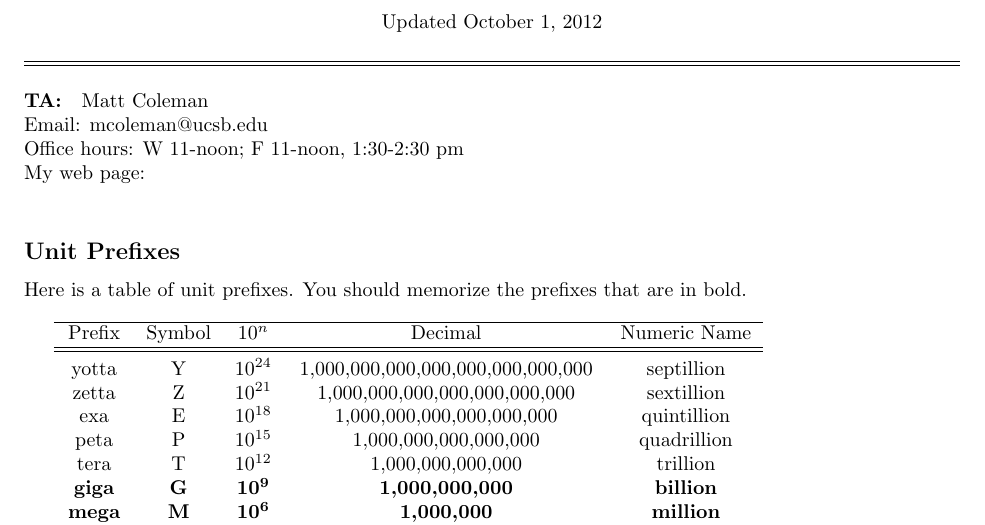
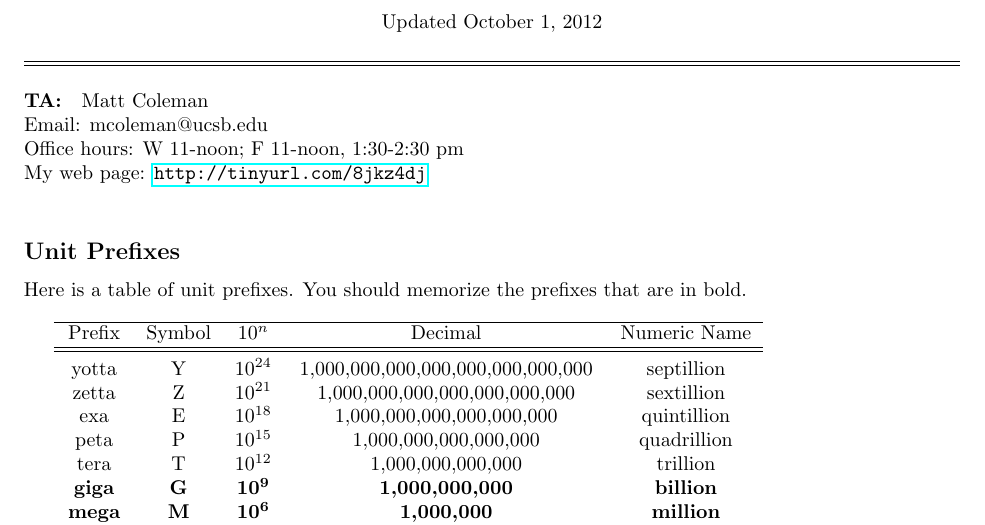
Before and after one commit to msbc/Astro-1, a LaTeX document (week_1.tex): part of page 1 of 3, cut so that both start at the same text. Compiled offline with pdfLaTeX.

Commit message:
The minor ganges that were supposed to be added last time.

```diff
--- a/week_1.tex
+++ b/week_1.tex
@@ -1,5 +1,5 @@
 \documentclass{article}
-\usepackage{fancyhdr,geometry,multicol,graphicx,mathtools,cancel,bm}
+\usepackage{fancyhdr,geometry,multicol,graphicx,mathtools,cancel,bm,url,hyperref}
 \geometry{top=1in,bottom=1in,left=1in,right=1in}
 \pagestyle{fancy}
 \setlength{\headheight}{15.2pt}
@@ -29,7 +29,7 @@
 \paragraph*{TA:}Matt Coleman\\
 Email: mcoleman@ucsb.edu\\
 Office hours: W 11-noon; F 11-noon, 1:30-2:30 pm\\
-My web page: \\
+My web page: \url{http://tinyurl.com/8jkz4dj}\\
 
 \input{week_1_cont}
 \end{document}
```
Also changed, not shown: week_1.pdf, 3 other files.
